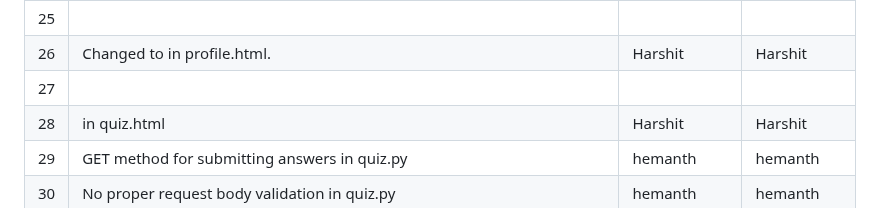
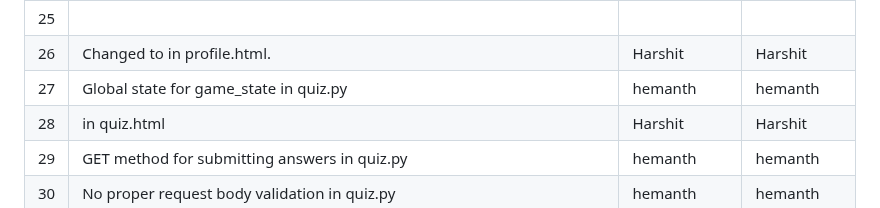
Before and after one commit to Noobman01-dotcom/ISS_L12, a Markdown page: Buggy_Repo/README.md, the part around the change. Drawn GitHub-style.

```diff
--- a/Buggy_Repo/README.md
+++ b/Buggy_Repo/README.md
@@ -58,7 +58,7 @@
 | 24  |Added <div id="news">Loading news...</div> inside the .container to ensure the script has a target element in news.html  | Harshit       |  Harshit            |
 | 25  |                                          |               |              |
 | 26  |Changed <script src="styles/profile.js"></script> to <script src="scripts/profile.js"></script> in profile.html.  | Harshit              |Harshit              |
-| 27  |                                          |               |              |
+| 27  |              Global state for game_state       in quiz.py                     |       hemanth        |    hemanth          |
 | 28  |  <script src="scripts/quiz.js"></script>   in quiz.html                                     | Harshit              | Harshit             |
 | 29  |                                GET method for submitting answers in quiz.py          |    hemanth           |     hemanth         |
 | 30  |               No proper request body validation      in quiz.py                      |         hemanth      |     hemanth         |
```
